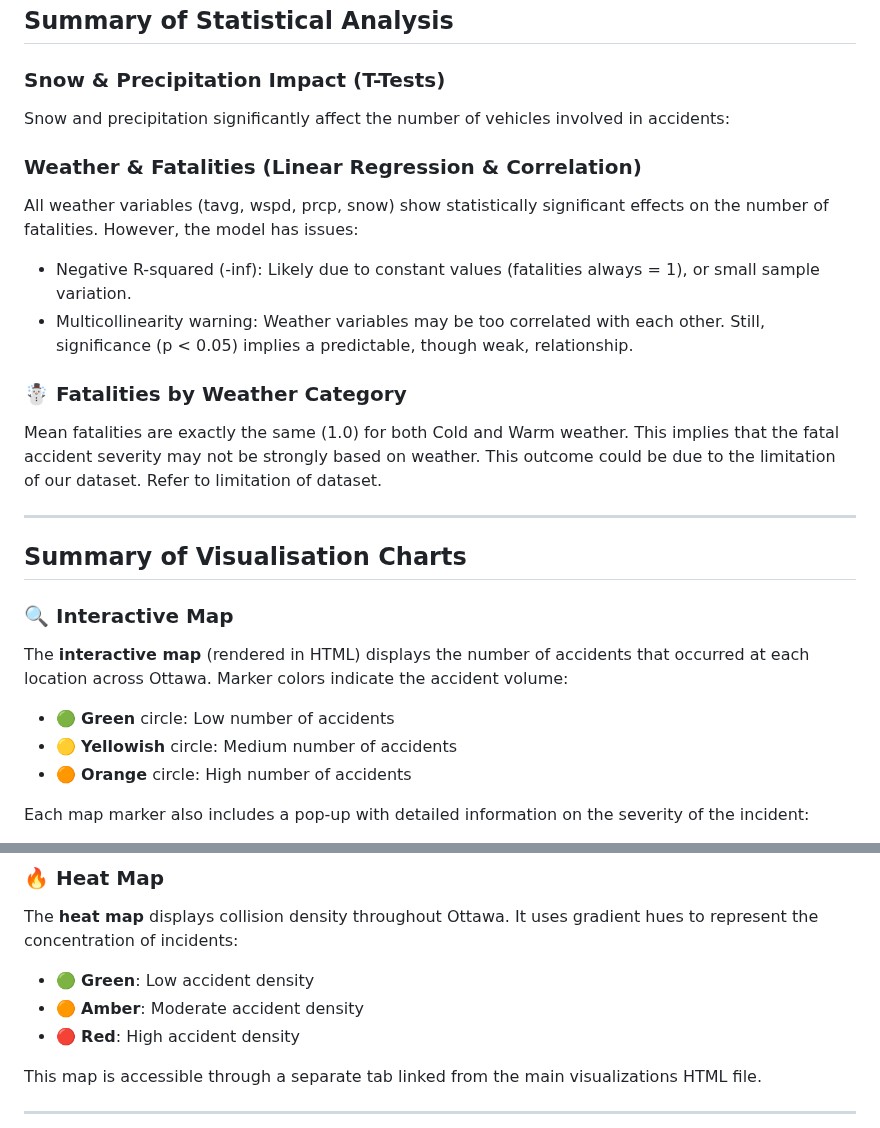
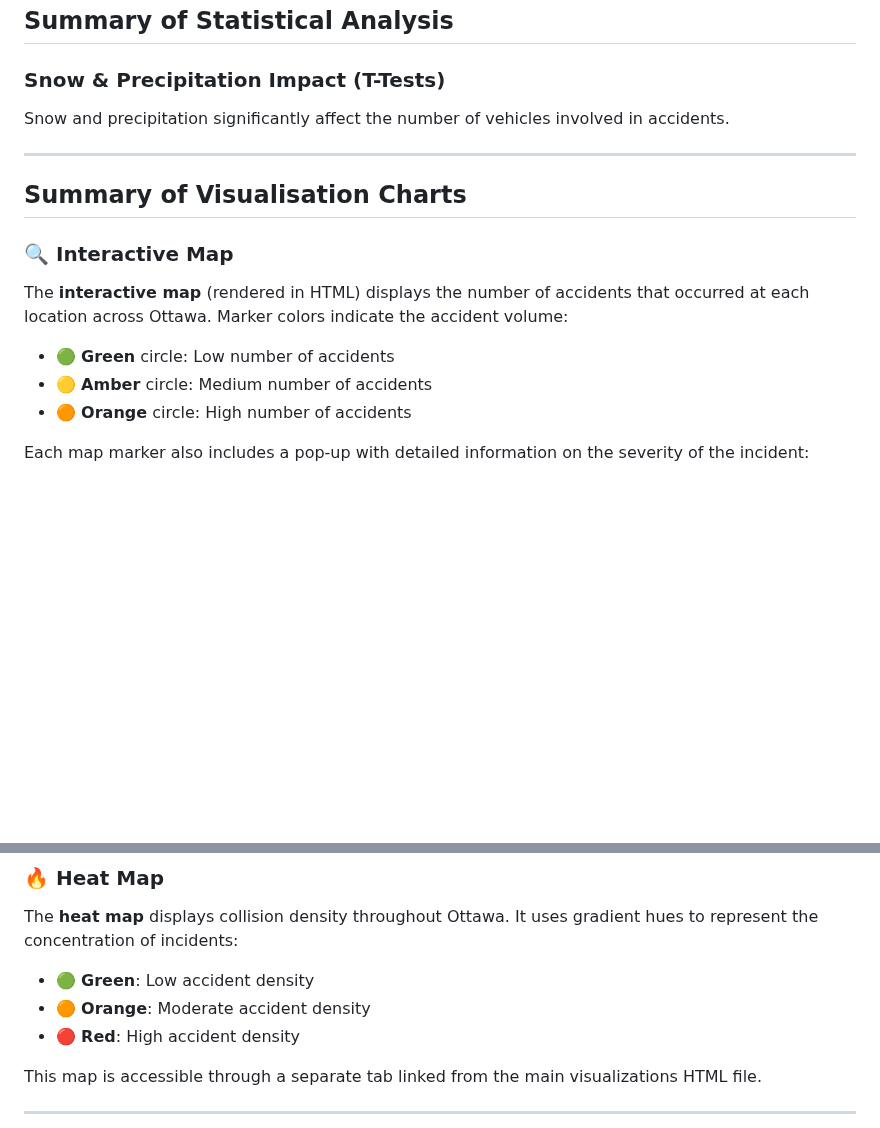
Before and after one commit to Eder-2024/Project_3_Exploring_Ottawa-s_Urban_Dynamics, a Markdown page: README.md, 2 parts joined by grey strips. Rendered like a GitHub page; blank space fills up the shorter version.

```diff
--- a/README.md
+++ b/README.md
@@ -133,19 +133,7 @@ You can run this app either via **Visual Studio Code** or the **Windows Command
 
 ### Snow & Precipitation Impact (T-Tests)
 
-Snow and precipitation significantly affect the number of vehicles involved in accidents:
-
-### Weather & Fatalities (Linear Regression & Correlation)
-
-All weather variables (tavg, wspd, prcp, snow) show statistically significant effects on the number of fatalities.
-However, the model has issues:
-- Negative R-squared (-inf): Likely due to constant values (fatalities always = 1), or small sample variation.
-- Multicollinearity warning: Weather variables may be too correlated with each other. Still, significance (p < 0.05) implies a predictable, though weak, relationship.
-
-### ☃️ Fatalities by Weather Category
-
-Mean fatalities are exactly the same (1.0) for both Cold and Warm weather. This implies that the fatal accident severity may not be strongly based on weather.
-This outcome could be due to the limitation of our dataset. Refer to limitation of dataset.
+Snow and precipitation significantly affect the number of vehicles involved in accidents.
 
 ---
 ## Summary of Visualisation Charts
@@ -155,7 +143,7 @@ This outcome could be due to the limitation of our dataset. Refer to limitation
 The **interactive map** (rendered in HTML) displays the number of accidents that occurred at each location across Ottawa. Marker colors indicate the accident volume:
 
 - 🟢 **Green** circle: Low number of accidents
-- 🟡 **Yellowish** circle: Medium number of accidents
+- 🟡 **Amber** circle: Medium number of accidents
 - 🟠 **Orange** circle: High number of accidents
 
 Each map marker also includes a pop-up with detailed information on the severity of the incident:
@@ -179,7 +167,7 @@ Each map marker also includes a pop-up with detailed information on the severity
 The **heat map** displays collision density throughout Ottawa. It uses gradient hues to represent the concentration of incidents:
 
 - 🟢 **Green**: Low accident density
-- 🟠 **Amber**: Moderate accident density
+- 🟠 **Orange**: Moderate accident density
 - 🔴 **Red**: High accident density
 
 This map is accessible through a separate tab linked from the main visualizations HTML file.
```
